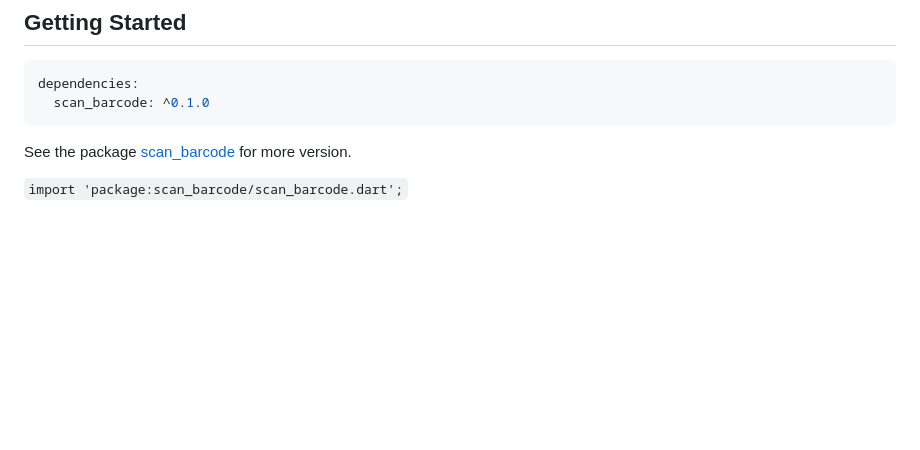
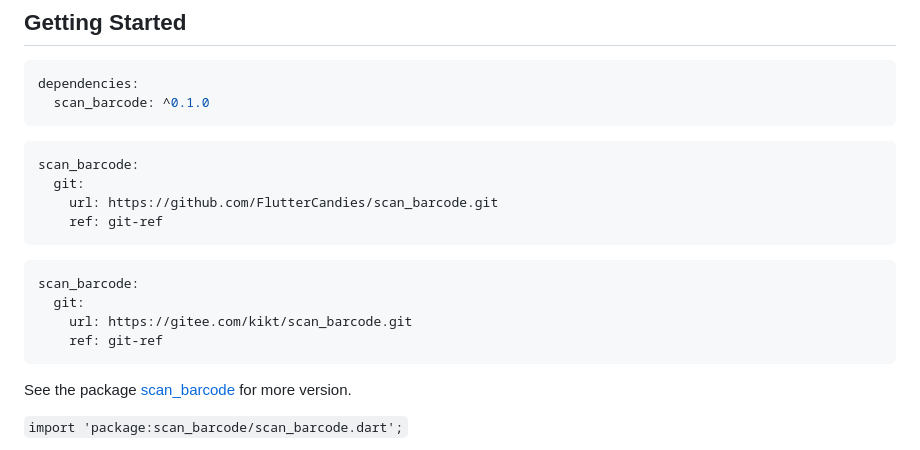
Before and after one commit to fluttercandies/scan_barcode, a Markdown page: README.md, the part around the change. GitHub-like rendering; blank space fills up the shorter version.

Commit message:
:memo: Update document

````diff
--- a/README.md
+++ b/README.md
@@ -7,6 +7,20 @@ The plugin is a plugin for scanning barcodes. Only support android and ios. Beca
 ```yaml
 dependencies:
   scan_barcode: ^0.1.0
+```
+
+```yaml
+scan_barcode:
+  git:
+    url: https://github.com/FlutterCandies/scan_barcode.git
+    ref: git-ref
+```
+
+```yaml
+scan_barcode:
+  git:
+    url: https://gitee.com/kikt/scan_barcode.git
+    ref: git-ref
 ```
 
 See the package [scan_barcode](https://pub.dev/packages/scan_barcode) for more version.
````
